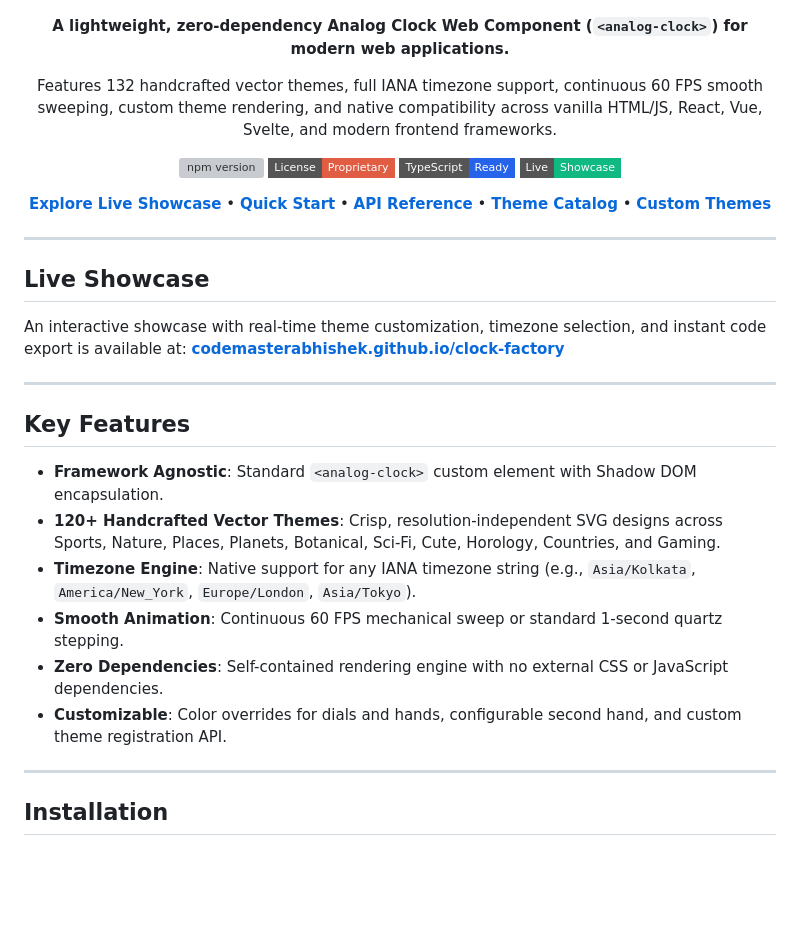
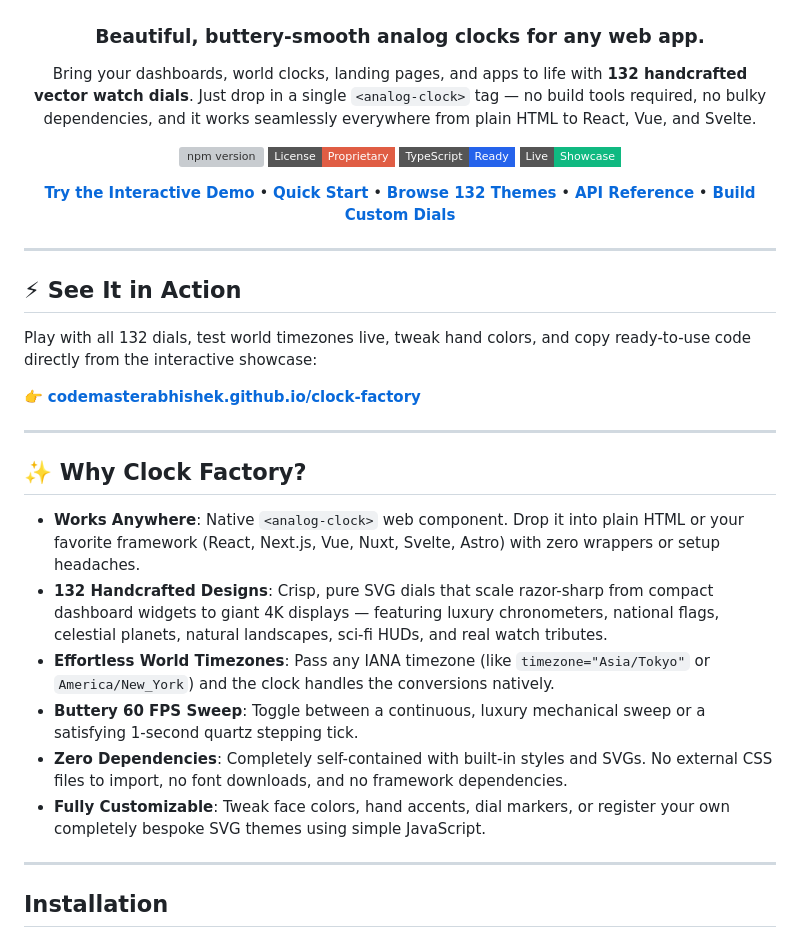
Before and after one commit to CodeMasterAbhishek/clock-factory, a Markdown page: README.md, the part around the change. GitHub-like rendering; badges without logos; blank space fills up the shorter version; grey boxes are pictures that could not be loaded.

Commit message:
docs: rewrite introduction and key features with engaging, human-centric tone

```diff
--- a/README.md
+++ b/README.md
@@ -8,9 +8,9 @@
   </a>
 </p>
 
-**A lightweight, zero-dependency Analog Clock Web Component (`<analog-clock>`) for modern web applications.**
+### Beautiful, buttery-smooth analog clocks for any web app.
 
-Features 132 handcrafted vector themes, full IANA timezone support, continuous 60 FPS smooth sweeping, custom theme rendering, and native compatibility across vanilla HTML/JS, React, Vue, Svelte, and modern frontend frameworks.
+Bring your dashboards, world clocks, landing pages, and apps to life with **132 handcrafted vector watch dials**. Just drop in a single `<analog-clock>` tag — no build tools required, no bulky dependencies, and it works seamlessly everywhere from plain HTML to React, Vue, and Svelte.
 
 <p align="center">
   <a href="https://www.npmjs.com/package/clock-factory"><img src="https://img.shields.io/npm/v/clock-factory.svg?style=flat-square&color=3b82f6" alt="npm version"></a>
@@ -20,32 +20,33 @@ Features 132 handcrafted vector themes, full IANA timezone support, continuous 6
 </p>
 
 <p align="center">
-  <a href="https://codemasterabhishek.github.io/clock-factory/"><strong>Explore Live Showcase</strong></a> &bull;
+  <a href="https://codemasterabhishek.github.io/clock-factory/"><strong>Try the Interactive Demo</strong></a> &bull;
   <a href="#quick-start"><strong>Quick Start</strong></a> &bull;
+  <a href="#available-themes"><strong>Browse 132 Themes</strong></a> &bull;
   <a href="#api-reference"><strong>API Reference</strong></a> &bull;
-  <a href="#available-themes"><strong>Theme Catalog</strong></a> &bull;
-  <a href="#custom-theme-authoring"><strong>Custom Themes</strong></a>
+  <a href="#custom-theme-authoring"><strong>Build Custom Dials</strong></a>
 </p>
 
 </div>
 
 ---
 
-## Live Showcase
+## ⚡ See It in Action
 
-An interactive showcase with real-time theme customization, timezone selection, and instant code export is available at:
-**[codemasterabhishek.github.io/clock-factory](https://codemasterabhishek.github.io/clock-factory/)**
+Play with all 132 dials, test world timezones live, tweak hand colors, and copy ready-to-use code directly from the interactive showcase:
+
+👉 **[codemasterabhishek.github.io/clock-factory](https://codemasterabhishek.github.io/clock-factory/)**
 
 ---
 
-## Key Features
+## ✨ Why Clock Factory?
 
-- **Framework Agnostic**: Standard `<analog-clock>` custom element with Shadow DOM encapsulation.
-- **120+ Handcrafted Vector Themes**: Crisp, resolution-independent SVG designs across Sports, Nature, Places, Planets, Botanical, Sci-Fi, Cute, Horology, Countries, and Gaming.
-- **Timezone Engine**: Native support for any IANA timezone string (e.g., `Asia/Kolkata`, `America/New_York`, `Europe/London`, `Asia/Tokyo`).
-- **Smooth Animation**: Continuous 60 FPS mechanical sweep or standard 1-second quartz stepping.
-- **Zero Dependencies**: Self-contained rendering engine with no external CSS or JavaScript dependencies.
-- **Customizable**: Color overrides for dials and hands, configurable second hand, and custom theme registration API.
+- **Works Anywhere**: Native `<analog-clock>` web component. Drop it into plain HTML or your favorite framework (React, Next.js, Vue, Nuxt, Svelte, Astro) with zero wrappers or setup headaches.
+- **132 Handcrafted Designs**: Crisp, pure SVG dials that scale razor-sharp from compact dashboard widgets to giant 4K displays — featuring luxury chronometers, national flags, celestial planets, natural landscapes, sci-fi HUDs, and real watch tributes.
+- **Effortless World Timezones**: Pass any IANA timezone (like `timezone="Asia/Tokyo"` or `America/New_York`) and the clock handles the conversions natively.
+- **Buttery 60 FPS Sweep**: Toggle between a continuous, luxury mechanical sweep or a satisfying 1-second quartz stepping tick.
+- **Zero Dependencies**: Completely self-contained with built-in styles and SVGs. No external CSS files to import, no font downloads, and no framework dependencies.
+- **Fully Customizable**: Tweak face colors, hand accents, dial markers, or register your own completely bespoke SVG themes using simple JavaScript.
 
 ---
 
```
